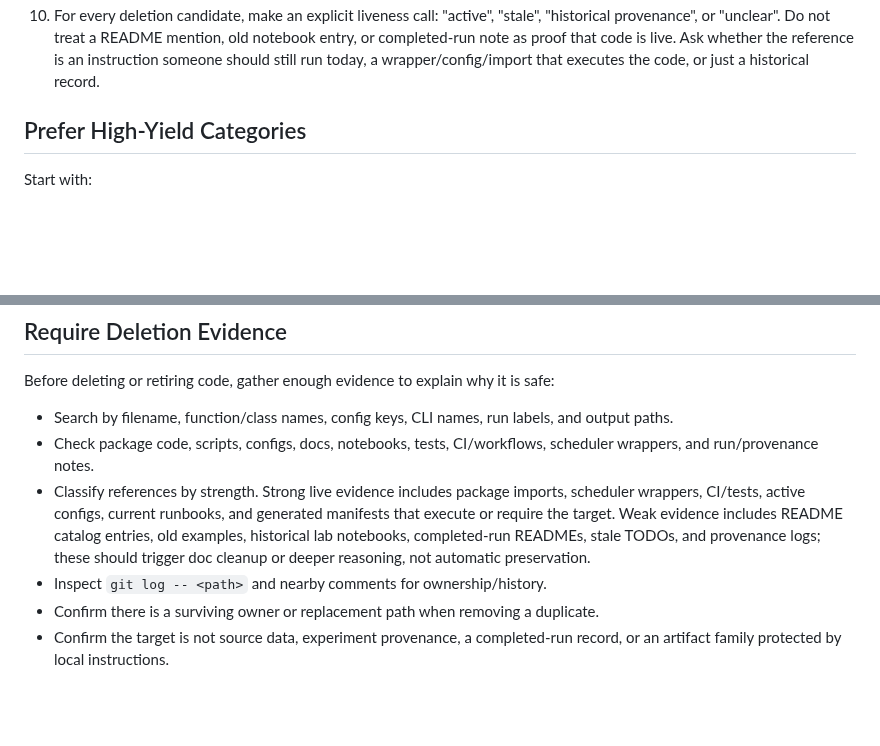
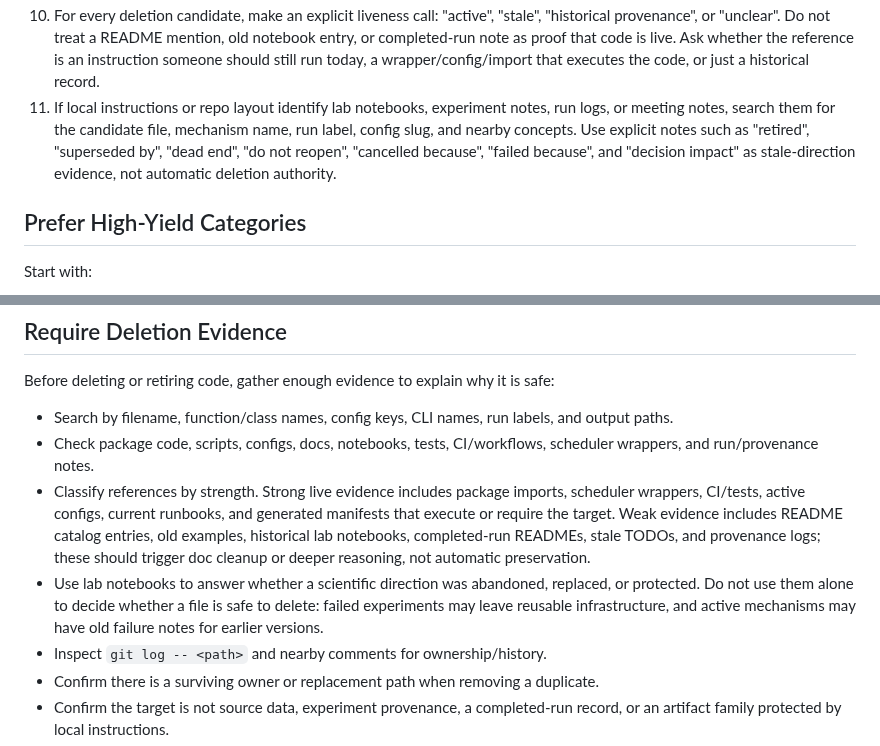
Before and after one commit to uchicago-dsi/ai-sci-skills, a Markdown page: skills/maintenance-pass/SKILL.md, 2 parts joined by grey strips. Rendered like a GitHub page; blank space fills up the shorter version.

Commit message:
Use notebooks as stale-direction evidence

```diff
--- a/skills/maintenance-pass/SKILL.md
+++ b/skills/maintenance-pass/SKILL.md
@@ -40,6 +40,7 @@ python <skill-dir>/scripts/maintenance_inventory.py --top 40
 8. Use `git ls-files`, not broad `find`, to separate tracked maintenance targets from ignored local noise.
 9. Use `rg`, `git log`, configs, scripts, docs, notebooks, tests, run READMEs, and CI/workflow files to distinguish live paths from vestiges.
 10. For every deletion candidate, make an explicit liveness call: "active", "stale", "historical provenance", or "unclear". Do not treat a README mention, old notebook entry, or completed-run note as proof that code is live. Ask whether the reference is an instruction someone should still run today, a wrapper/config/import that executes the code, or just a historical record.
+11. If local instructions or repo layout identify lab notebooks, experiment notes, run logs, or meeting notes, search them for the candidate file, mechanism name, run label, config slug, and nearby concepts. Use explicit notes such as "retired", "superseded by", "dead end", "do not reopen", "cancelled because", "failed because", and "decision impact" as stale-direction evidence, not automatic deletion authority.
 
 ## Prefer High-Yield Categories
 
@@ -67,6 +68,7 @@ Before deleting or retiring code, gather enough evidence to explain why it is sa
 - Search by filename, function/class names, config keys, CLI names, run labels, and output paths.
 - Check package code, scripts, configs, docs, notebooks, tests, CI/workflows, scheduler wrappers, and run/provenance notes.
 - Classify references by strength. Strong live evidence includes package imports, scheduler wrappers, CI/tests, active configs, current runbooks, and generated manifests that execute or require the target. Weak evidence includes README catalog entries, old examples, historical lab notebooks, completed-run READMEs, stale TODOs, and provenance logs; these should trigger doc cleanup or deeper reasoning, not automatic preservation.
+- Use lab notebooks to answer whether a scientific direction was abandoned, replaced, or protected. Do not use them alone to decide whether a file is safe to delete: failed experiments may leave reusable infrastructure, and active mechanisms may have old failure notes for earlier versions.
 - Inspect `git log -- <path>` and nearby comments for ownership/history.
 - Confirm there is a surviving owner or replacement path when removing a duplicate.
 - Confirm the target is not source data, experiment provenance, a completed-run record, or an artifact family protected by local instructions.
```
